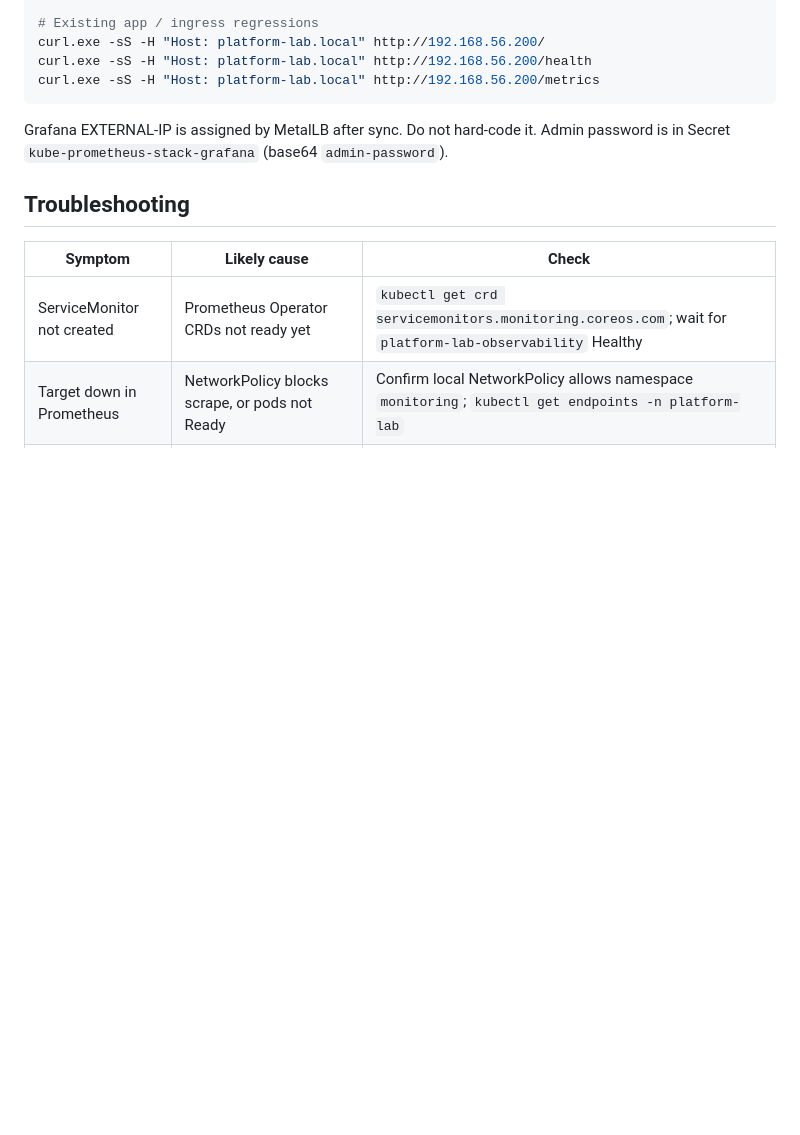
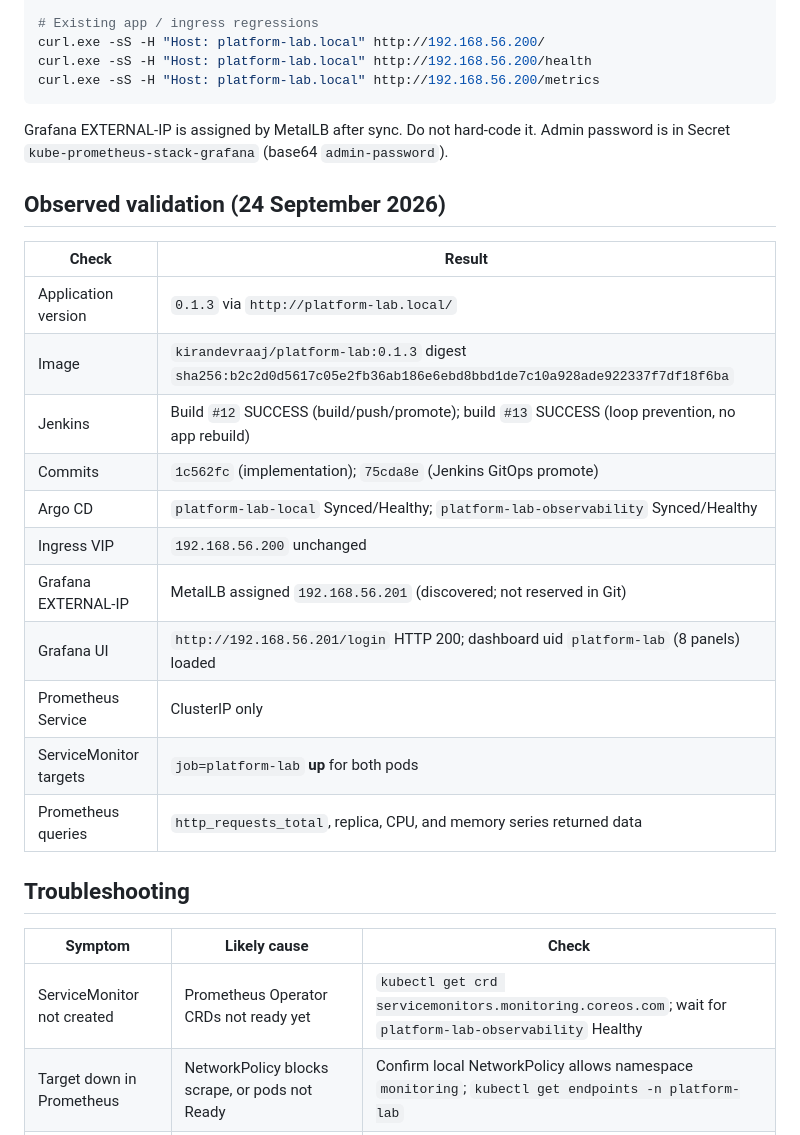
Before and after one commit to kirandevraaj/kubernetes-platform-engineering-gitops, a Markdown page: docs/architecture/observability.md, the part around the change. Rendered like a GitHub page; blank space fills up the shorter version.

```diff
--- a/docs/architecture/observability.md
+++ b/docs/architecture/observability.md
@@ -77,6 +77,22 @@ curl.exe -sS -H "Host: platform-lab.local" http://192.168.56.200/metrics
 
 Grafana EXTERNAL-IP is assigned by MetalLB after sync. Do not hard-code it. Admin password is in Secret `kube-prometheus-stack-grafana` (base64 `admin-password`).
 
+## Observed validation (24 September 2026)
+
+| Check | Result |
+|---|---|
+| Application version | `0.1.3` via `http://platform-lab.local/` |
+| Image | `kirandevraaj/platform-lab:0.1.3` digest `sha256:b2c2d0d5617c05e2fb36ab186e6ebd8bbd1de7c10a928ade922337f7df18f6ba` |
+| Jenkins | Build `#12` SUCCESS (build/push/promote); build `#13` SUCCESS (loop prevention, no app rebuild) |
+| Commits | `1c562fc` (implementation); `75cda8e` (Jenkins GitOps promote) |
+| Argo CD | `platform-lab-local` Synced/Healthy; `platform-lab-observability` Synced/Healthy |
+| Ingress VIP | `192.168.56.200` unchanged |
+| Grafana EXTERNAL-IP | MetalLB assigned `192.168.56.201` (discovered; not reserved in Git) |
+| Grafana UI | `http://192.168.56.201/login` HTTP 200; dashboard uid `platform-lab` (8 panels) loaded |
+| Prometheus Service | ClusterIP only |
+| ServiceMonitor targets | `job=platform-lab` **up** for both pods |
+| Prometheus queries | `http_requests_total`, replica, CPU, and memory series returned data |
+
 ## Troubleshooting
 
 | Symptom | Likely cause | Check |
```
Also changed, not shown: README.md (+7 -7 lines).
